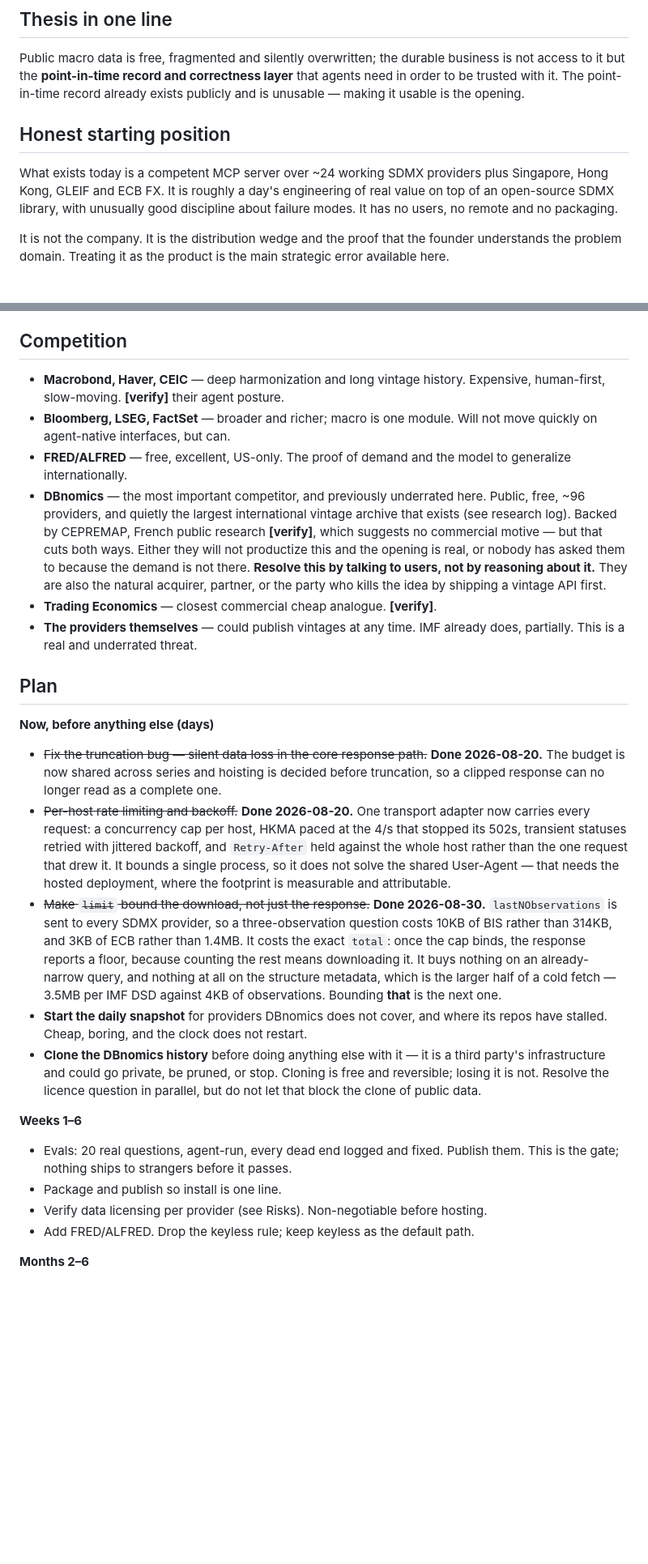
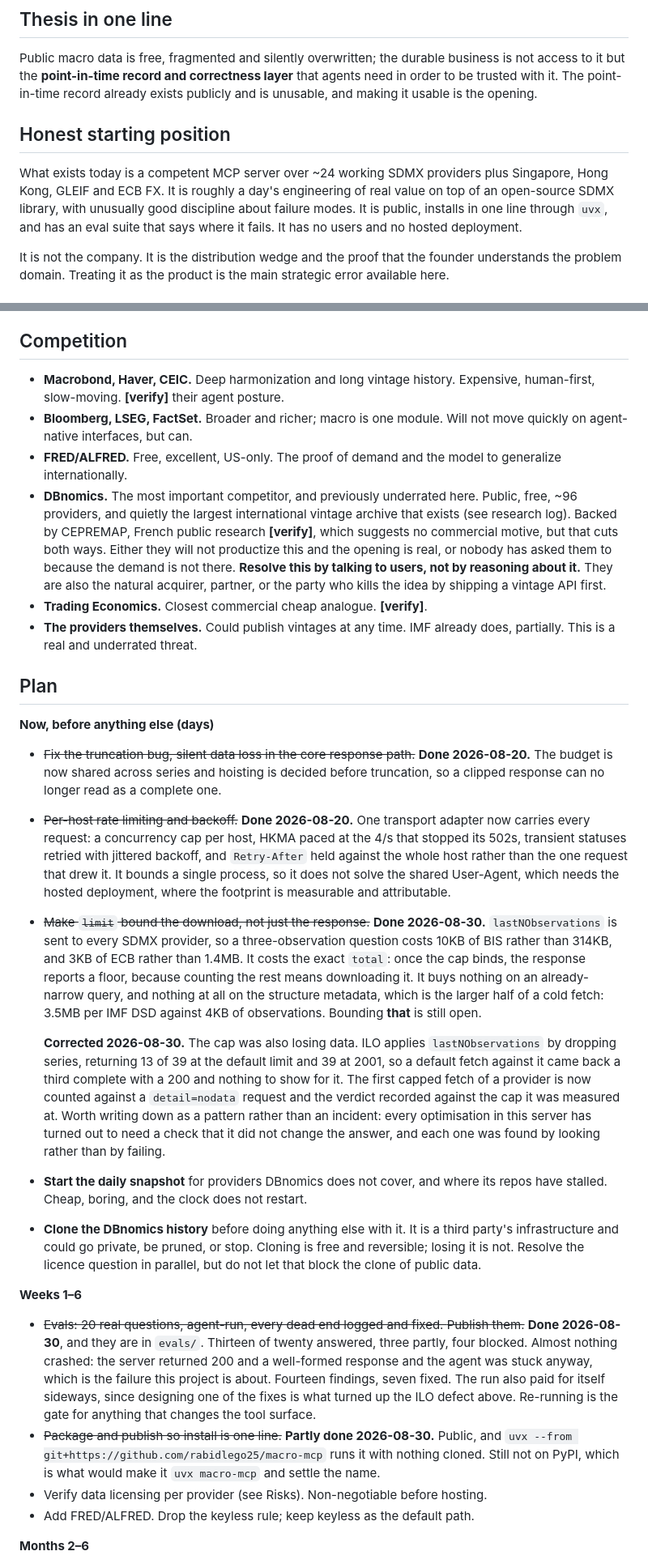
Before and after one commit to rabidlego25/macro-mcp, a Markdown page: STRATEGY.md, 2 parts joined by grey strips. Shown at 81% size. Rendered like a GitHub page; blank space fills up the shorter version.

```diff
--- a/STRATEGY.md
+++ b/STRATEGY.md
@@ -10,14 +10,15 @@ work," it says so.
 Public macro data is free, fragmented and silently overwritten; the durable
 business is not access to it but the **point-in-time record and correctness
 layer** that agents need in order to be trusted with it. The point-in-time record
-already exists publicly and is unusable — making it usable is the opening.
+already exists publicly and is unusable, and making it usable is the opening.
 
 ## Honest starting position
 
 What exists today is a competent MCP server over ~24 working SDMX providers plus
 Singapore, Hong Kong, GLEIF and ECB FX. It is roughly a day's engineering of real
 value on top of an open-source SDMX library, with unusually good discipline about
-failure modes. It has no users, no remote and no packaging.
+failure modes. It is public, installs in one line through `uvx`, and has an eval
+suite that says where it fails. It has no users and no hosted deployment.
 
 It is not the company. It is the distribution wedge and the proof that the
 founder understands the problem domain. Treating it as the product is the main
@@ -184,28 +185,28 @@ are the better first cohort.
 
 ## Competition
 
-- **Macrobond, Haver, CEIC** — deep harmonization and long vintage history.
+- **Macrobond, Haver, CEIC.** Deep harmonization and long vintage history.
   Expensive, human-first, slow-moving. **[verify]** their agent posture.
-- **Bloomberg, LSEG, FactSet** — broader and richer; macro is one module. Will
+- **Bloomberg, LSEG, FactSet.** Broader and richer; macro is one module. Will
   not move quickly on agent-native interfaces, but can.
-- **FRED/ALFRED** — free, excellent, US-only. The proof of demand and the model
+- **FRED/ALFRED.** Free, excellent, US-only. The proof of demand and the model
   to generalize internationally.
-- **DBnomics** — the most important competitor, and previously underrated here.
+- **DBnomics.** The most important competitor, and previously underrated here.
   Public, free, ~96 providers, and quietly the largest international vintage
   archive that exists (see research log). Backed by CEPREMAP, French public
-  research **[verify]**, which suggests no commercial motive — but that cuts both
+  research **[verify]**, which suggests no commercial motive, but that cuts both
   ways. Either they will not productize this and the opening is real, or nobody
   has asked them to because the demand is not there. **Resolve this by talking to
   users, not by reasoning about it.** They are also the natural acquirer,
   partner, or the party who kills the idea by shipping a vintage API first.
-- **Trading Economics** — closest commercial cheap analogue. **[verify]**.
-- **The providers themselves** — could publish vintages at any time. IMF already
+- **Trading Economics.** Closest commercial cheap analogue. **[verify]**.
+- **The providers themselves.** Could publish vintages at any time. IMF already
   does, partially. This is a real and underrated threat.
 
 ## Plan
 
 **Now, before anything else (days)**
-- ~~Fix the truncation bug — silent data loss in the core response path.~~
+- ~~Fix the truncation bug, silent data loss in the core response path.~~
   **Done 2026-08-20.** The budget is now shared across series and hoisting is
   decided before truncation, so a clipped response can no longer read as a
   complete one.
@@ -214,7 +215,7 @@ are the better first cohort.
   the 4/s that stopped its 502s, transient statuses retried with jittered
   backoff, and `Retry-After` held against the whole host rather than the one
   request that drew it. It bounds a single process, so it does not solve the
-  shared User-Agent — that needs the hosted deployment, where the footprint is
+  shared User-Agent, which needs the hosted deployment, where the footprint is
   measurable and attributable.
 - ~~Make `limit` bound the download, not just the response.~~ **Done
   2026-08-30.** `lastNObservations` is sent to every SDMX provider, so a
@@ -222,19 +223,38 @@ are the better first cohort.
   ECB rather than 1.4MB. It costs the exact `total`: once the cap binds, the
   response reports a floor, because counting the rest means downloading it. It
   buys nothing on an already-narrow query, and nothing at all on the structure
-  metadata, which is the larger half of a cold fetch — 3.5MB per IMF DSD
-  against 4KB of observations. Bounding **that** is the next one.
+  metadata, which is the larger half of a cold fetch: 3.5MB per IMF DSD against
+  4KB of observations. Bounding **that** is still open.
+
+  **Corrected 2026-08-30.** The cap was also losing data. ILO applies
+  `lastNObservations` by dropping series, returning 13 of 39 at the default
+  limit and 39 at 2001, so a default fetch against it came back a third
+  complete with a 200 and nothing to show for it. The first capped fetch of a
+  provider is now counted against a `detail=nodata` request and the verdict
+  recorded against the cap it was measured at. Worth writing down as a pattern
+  rather than an incident: every optimisation in this server has turned out to
+  need a check that it did not change the answer, and each one was found by
+  looking rather than by failing.
 - **Start the daily snapshot** for providers DBnomics does not cover, and where
   its repos have stalled. Cheap, boring, and the clock does not restart.
-- **Clone the DBnomics history** before doing anything else with it — it is a
+- **Clone the DBnomics history** before doing anything else with it. It is a
   third party's infrastructure and could go private, be pruned, or stop. Cloning
   is free and reversible; losing it is not. Resolve the licence question in
   parallel, but do not let that block the clone of public data.
 
 **Weeks 1–6**
-- Evals: 20 real questions, agent-run, every dead end logged and fixed. Publish
-  them. This is the gate; nothing ships to strangers before it passes.
-- Package and publish so install is one line.
+- ~~Evals: 20 real questions, agent-run, every dead end logged and fixed.
+  Publish them.~~ **Done 2026-08-30**, and they are in `evals/`. Thirteen of
+  twenty answered, three partly, four blocked. Almost nothing crashed: the
+  server returned 200 and a well-formed response and the agent was stuck
+  anyway, which is the failure this project is about. Fourteen findings, seven
+  fixed. The run also paid for itself sideways, since designing one of the
+  fixes is what turned up the ILO defect above. Re-running is the gate for
+  anything that changes the tool surface.
+- ~~Package and publish so install is one line.~~ **Partly done 2026-08-30.**
+  Public, and `uvx --from git+https://github.com/rabidlego25/macro-mcp` runs it
+  with nothing cloned. Still not on PyPI, which is what would make it
+  `uvx macro-mcp` and settle the name.
 - Verify data licensing per provider (see Risks). Non-negotiable before hosting.
 - Add FRED/ALFRED. Drop the keyless rule; keep keyless as the default path.
 
```
Also changed, not shown: other parts of STRATEGY.md (+24 -21 lines).
